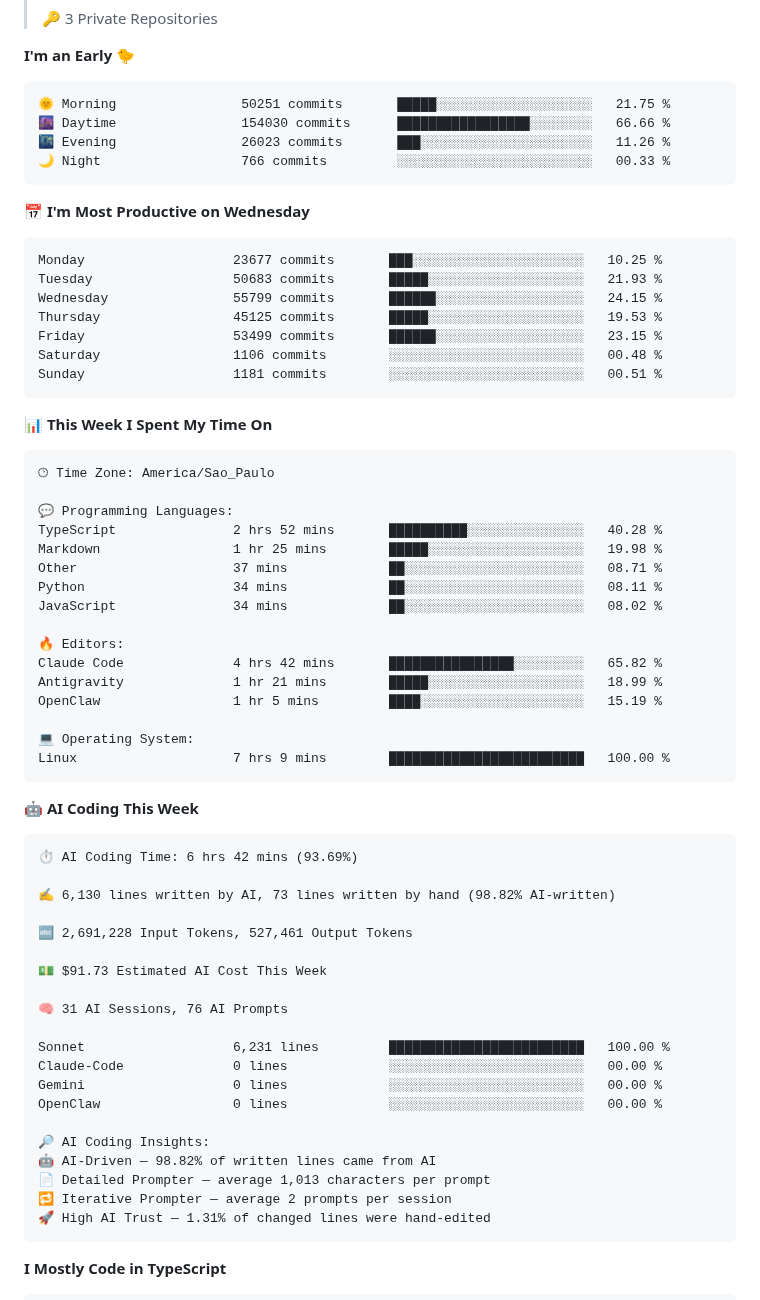
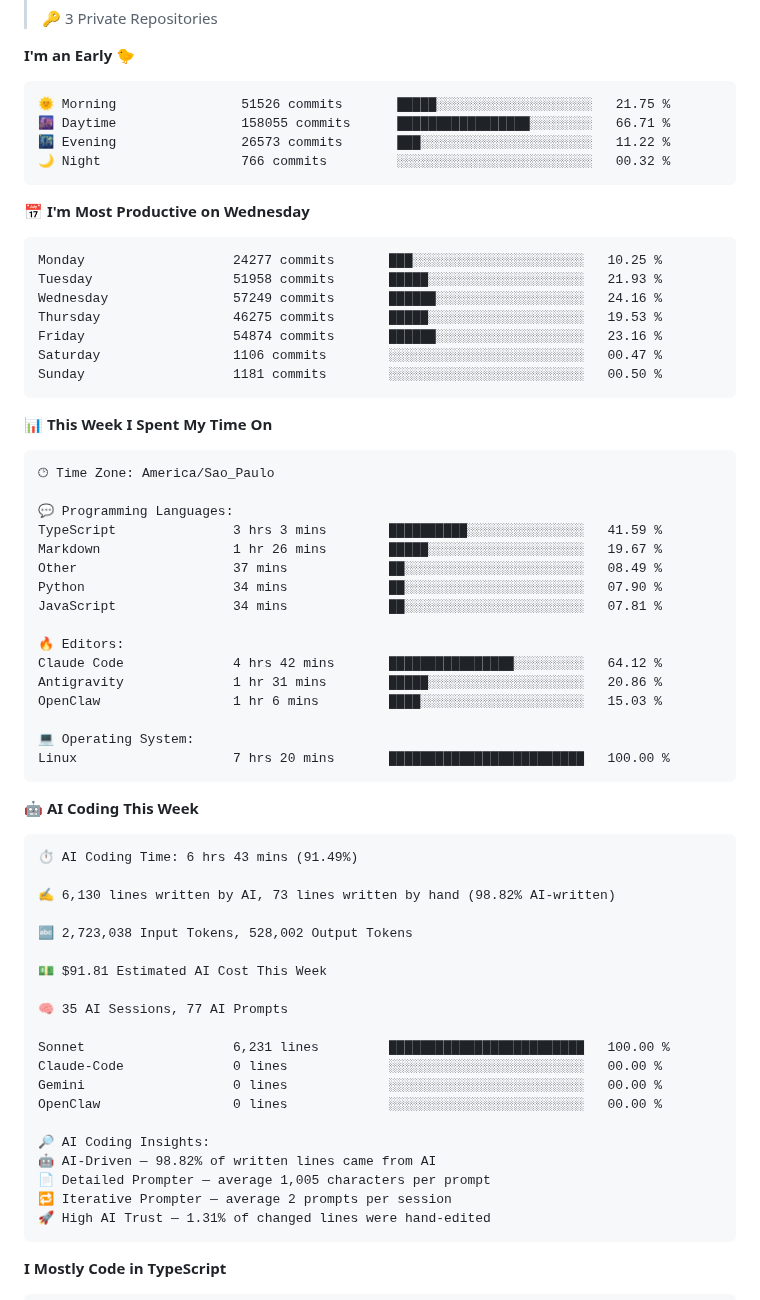
Before and after one commit to fandredev/fandredev, a Markdown page: README.md, the part around one of its changes. Rendered like a GitHub page.

Commit message:
Updated Wakatime Stats

````diff
--- a/README.md
+++ b/README.md
@@ -26,21 +26,21 @@
 **I'm an Early 🐤**
 
 ```text
-🌞 Morning                50251 commits       █████░░░░░░░░░░░░░░░░░░░░   21.75 %
-🌆 Daytime                154030 commits      █████████████████░░░░░░░░   66.66 %
-🌃 Evening                26023 commits       ███░░░░░░░░░░░░░░░░░░░░░░   11.26 %
-🌙 Night                  766 commits         ░░░░░░░░░░░░░░░░░░░░░░░░░   00.33 %
+🌞 Morning                51526 commits       █████░░░░░░░░░░░░░░░░░░░░   21.75 %
+🌆 Daytime                158055 commits      █████████████████░░░░░░░░   66.71 %
+🌃 Evening                26573 commits       ███░░░░░░░░░░░░░░░░░░░░░░   11.22 %
+🌙 Night                  766 commits         ░░░░░░░░░░░░░░░░░░░░░░░░░   00.32 %
 ```
 📅 **I'm Most Productive on Wednesday**
 
 ```text
-Monday                   23677 commits       ███░░░░░░░░░░░░░░░░░░░░░░   10.25 %
-Tuesday                  50683 commits       █████░░░░░░░░░░░░░░░░░░░░   21.93 %
-Wednesday                55799 commits       ██████░░░░░░░░░░░░░░░░░░░   24.15 %
-Thursday                 45125 commits       █████░░░░░░░░░░░░░░░░░░░░   19.53 %
-Friday                   53499 commits       ██████░░░░░░░░░░░░░░░░░░░   23.15 %
-Saturday                 1106 commits        ░░░░░░░░░░░░░░░░░░░░░░░░░   00.48 %
-Sunday                   1181 commits        ░░░░░░░░░░░░░░░░░░░░░░░░░   00.51 %
+Monday                   24277 commits       ███░░░░░░░░░░░░░░░░░░░░░░   10.25 %
+Tuesday                  51958 commits       █████░░░░░░░░░░░░░░░░░░░░   21.93 %
+Wednesday                57249 commits       ██████░░░░░░░░░░░░░░░░░░░   24.16 %
+Thursday                 46275 commits       █████░░░░░░░░░░░░░░░░░░░░   19.53 %
+Friday                   54874 commits       ██████░░░░░░░░░░░░░░░░░░░   23.16 %
+Saturday                 1106 commits        ░░░░░░░░░░░░░░░░░░░░░░░░░   00.47 %
+Sunday                   1181 commits        ░░░░░░░░░░░░░░░░░░░░░░░░░   00.50 %
 ```
 
 
@@ -50,33 +50,33 @@ Sunday                   1181 commits        ░░░░░░░░░░░
 🕑︎ Time Zone: America/Sao_Paulo
 
 💬 Programming Languages:
-TypeScript               2 hrs 52 mins       ██████████░░░░░░░░░░░░░░░   40.28 %
-Markdown                 1 hr 25 mins        █████░░░░░░░░░░░░░░░░░░░░   19.98 %
-Other                    37 mins             ██░░░░░░░░░░░░░░░░░░░░░░░   08.71 %
-Python                   34 mins             ██░░░░░░░░░░░░░░░░░░░░░░░   08.11 %
-JavaScript               34 mins             ██░░░░░░░░░░░░░░░░░░░░░░░   08.02 %
+TypeScript               3 hrs 3 mins        ██████████░░░░░░░░░░░░░░░   41.59 %
+Markdown                 1 hr 26 mins        █████░░░░░░░░░░░░░░░░░░░░   19.67 %
+Other                    37 mins             ██░░░░░░░░░░░░░░░░░░░░░░░   08.49 %
+Python                   34 mins             ██░░░░░░░░░░░░░░░░░░░░░░░   07.90 %
+JavaScript               34 mins             ██░░░░░░░░░░░░░░░░░░░░░░░   07.81 %
 
 🔥 Editors:
-Claude Code              4 hrs 42 mins       ████████████████░░░░░░░░░   65.82 %
-Antigravity              1 hr 21 mins        █████░░░░░░░░░░░░░░░░░░░░   18.99 %
-OpenClaw                 1 hr 5 mins         ████░░░░░░░░░░░░░░░░░░░░░   15.19 %
+Claude Code              4 hrs 42 mins       ████████████████░░░░░░░░░   64.12 %
+Antigravity              1 hr 31 mins        █████░░░░░░░░░░░░░░░░░░░░   20.86 %
+OpenClaw                 1 hr 6 mins         ████░░░░░░░░░░░░░░░░░░░░░   15.03 %
 
 💻 Operating System:
-Linux                    7 hrs 9 mins        █████████████████████████   100.00 %
+Linux                    7 hrs 20 mins       █████████████████████████   100.00 %
 ```
 
 🤖 **AI Coding This Week**
 
 ```text
-⏱ AI Coding Time: 6 hrs 42 mins (93.69%)
+⏱ AI Coding Time: 6 hrs 43 mins (91.49%)
 
 ✍️ 6,130 lines written by AI, 73 lines written by hand (98.82% AI-written)
 
-🔤 2,691,228 Input Tokens, 527,461 Output Tokens
+🔤 2,723,038 Input Tokens, 528,002 Output Tokens
 
-💵 $91.73 Estimated AI Cost This Week
+💵 $91.81 Estimated AI Cost This Week
 
-🧠 31 AI Sessions, 76 AI Prompts
+🧠 35 AI Sessions, 77 AI Prompts
 
 Sonnet                   6,231 lines         █████████████████████████   100.00 %
 Claude-Code              0 lines             ░░░░░░░░░░░░░░░░░░░░░░░░░   00.00 %
@@ -85,7 +85,7 @@ OpenClaw                 0 lines             ░░░░░░░░░░░
 
 🔎 AI Coding Insights:
 🤖 AI-Driven — 98.82% of written lines came from AI
-📄 Detailed Prompter — average 1,013 characters per prompt
+📄 Detailed Prompter — average 1,005 characters per prompt
 🔁 Iterative Prompter — average 2 prompts per session
 🚀 High AI Trust — 1.31% of changed lines were hand-edited
 ```
````
Also changed, not shown: other parts of README.md (+1 -1 lines), assets/bar_graph.png.
